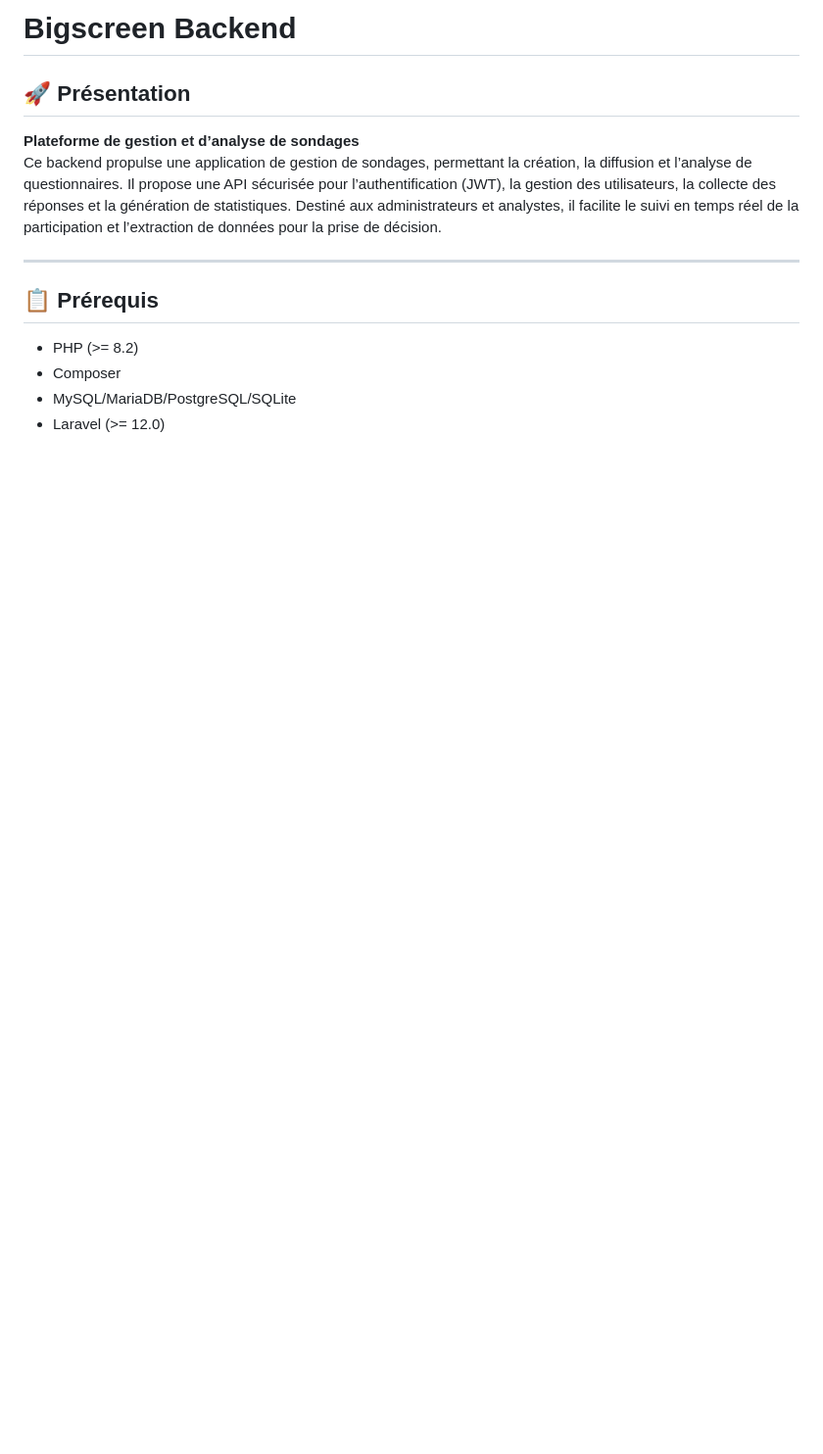
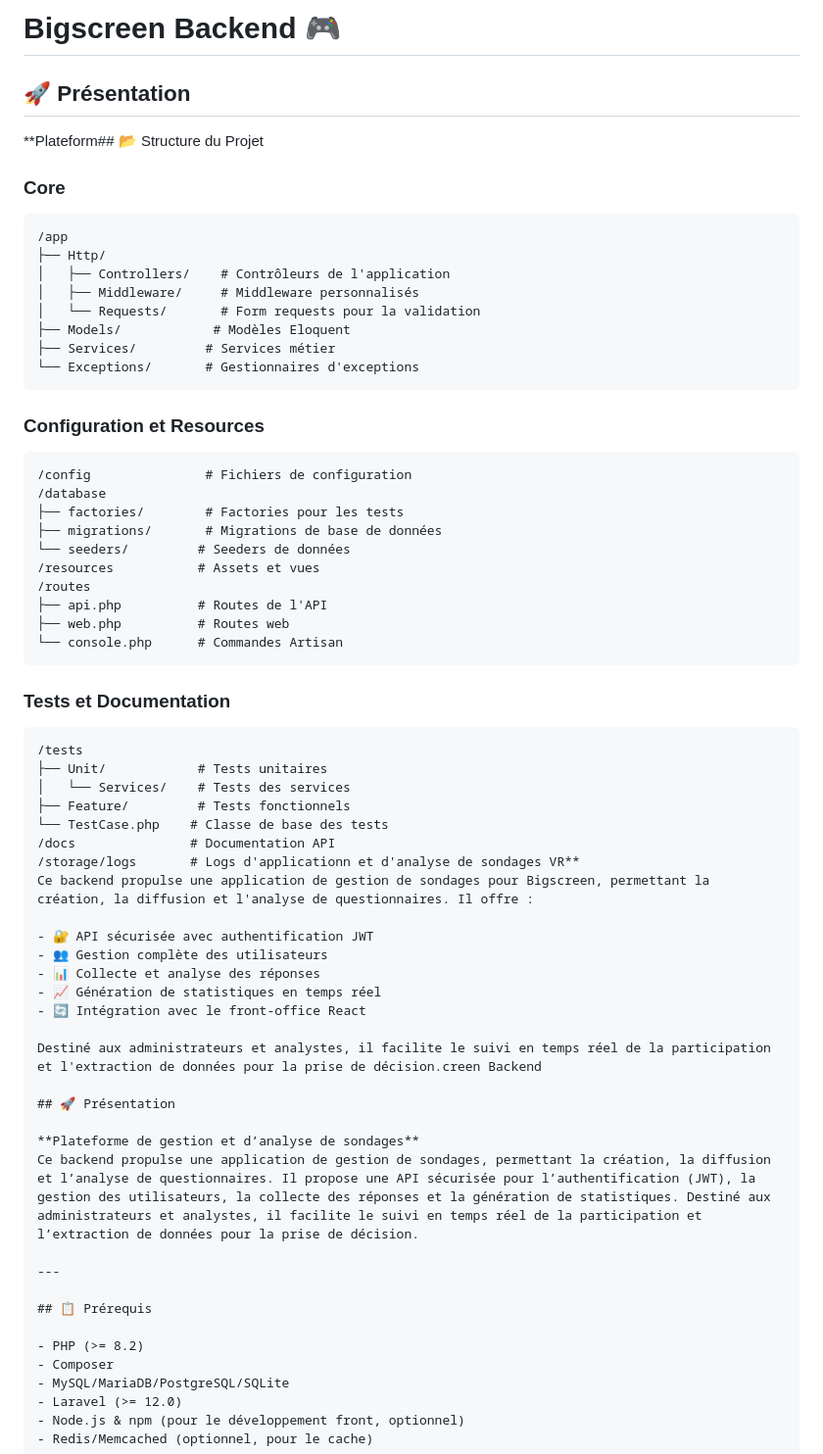
Before and after one commit to chedi-ouerghi/Bigscreen, a Markdown page: backend/README.md, the part around one of its changes. Shown at 98% size. Drawn GitHub-style; blank space fills up the shorter version.

````diff
--- a/backend/README.md
+++ b/backend/README.md
@@ -1,4 +1,53 @@
-# Bigscreen Backend
+# Bigscreen Backend 🎮
+
+## 🚀 Présentation
+
+**Plateform## 📂 Structure du Projet
+
+### Core
+```
+/app
+├── Http/
+│   ├── Controllers/    # Contrôleurs de l'application
+│   ├── Middleware/     # Middleware personnalisés
+│   └── Requests/       # Form requests pour la validation
+├── Models/            # Modèles Eloquent
+├── Services/         # Services métier
+└── Exceptions/       # Gestionnaires d'exceptions
+```
+
+### Configuration et Resources
+```
+/config               # Fichiers de configuration
+/database
+├── factories/        # Factories pour les tests
+├── migrations/       # Migrations de base de données
+└── seeders/         # Seeders de données
+/resources           # Assets et vues
+/routes
+├── api.php          # Routes de l'API
+├── web.php          # Routes web
+└── console.php      # Commandes Artisan
+```
+
+### Tests et Documentation
+```
+/tests
+├── Unit/            # Tests unitaires
+│   └── Services/    # Tests des services
+├── Feature/         # Tests fonctionnels
+└── TestCase.php    # Classe de base des tests
+/docs               # Documentation API
+/storage/logs       # Logs d'applicationn et d'analyse de sondages VR**
+Ce backend propulse une application de gestion de sondages pour Bigscreen, permettant la création, la diffusion et l'analyse de questionnaires. Il offre :
+
+- 🔐 API sécurisée avec authentification JWT
+- 👥 Gestion complète des utilisateurs
+- 📊 Collecte et analyse des réponses
+- 📈 Génération de statistiques en temps réel
+- 🔄 Intégration avec le front-office React
+
+Destiné aux administrateurs et analystes, il facilite le suivi en temps réel de la participation et l'extraction de données pour la prise de décision.creen Backend
 
 ## 🚀 Présentation
 
````
Also changed, not shown: other parts of backend/README.md (+85 -34 lines).
